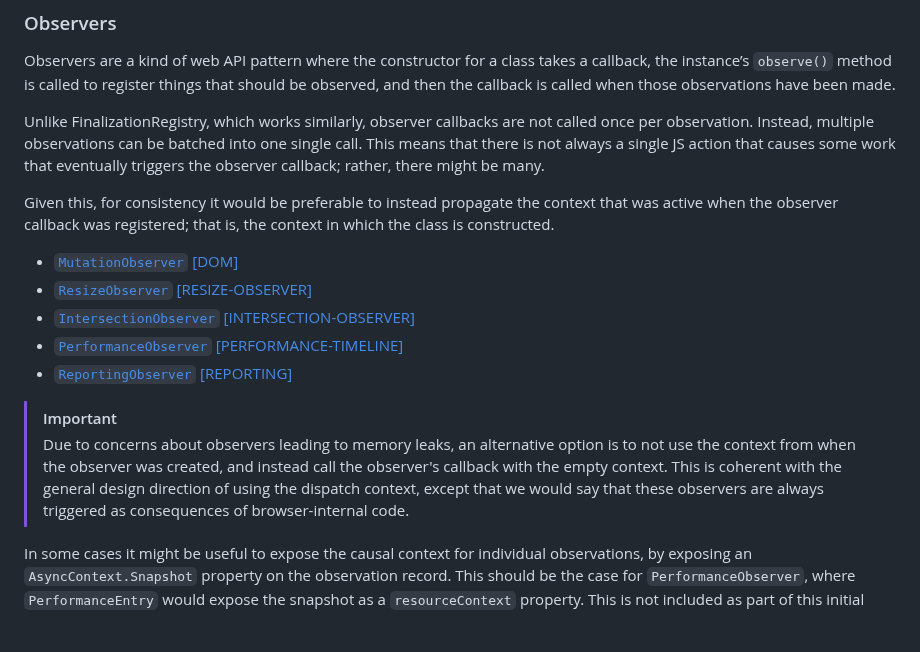
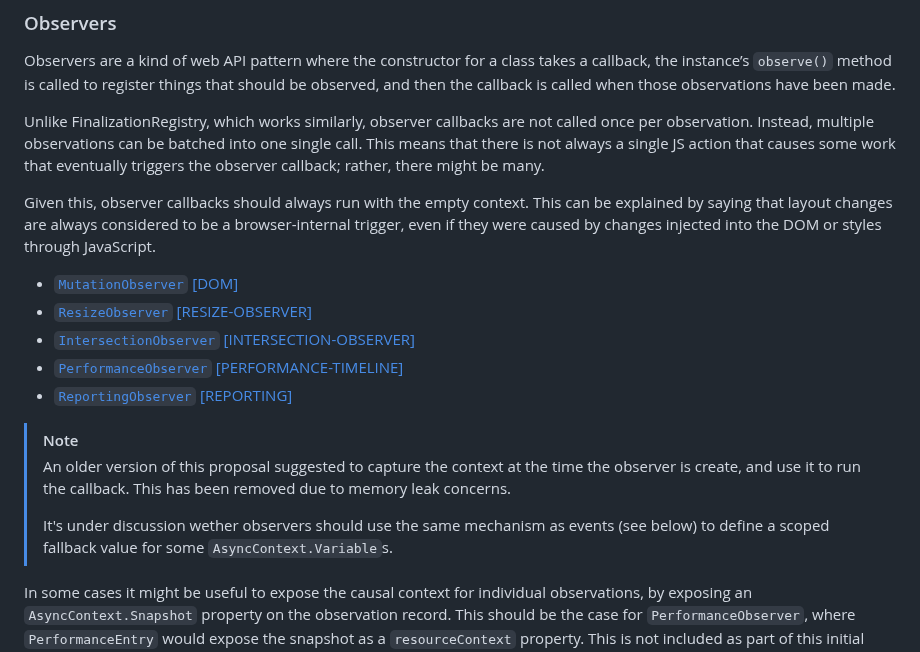
Before and after one commit to tc39/proposal-async-context, a Markdown page: WEB-INTEGRATION.md, the part around the change. GitHub-like rendering; blank space fills up the shorter version.

Commit message:
Update observers to match current thinking

```diff
--- a/WEB-INTEGRATION.md
+++ b/WEB-INTEGRATION.md
@@ -377,9 +377,9 @@ called once per observation. Instead, multiple observations can be batched into
 one single call. This means that there is not always a single JS action that causes
 some work that eventually triggers the observer callback; rather, there might be many.
 
-Given this, for consistency it would be preferable to instead propagate the context that
-was active when the observer callback was registered; that is, the context in which the
-class is constructed.
+Given this, observer callbacks should always run with the empty context. This can be explained
+by saying that layout changes are always considered to be a browser-internal trigger, even if
+they were caused by changes injected into the DOM or styles through JavaScript.
 
 - [`MutationObserver`](https://dom.spec.whatwg.org/#mutationobserver)
   [\[DOM\]](https://dom.spec.whatwg.org/)
@@ -392,12 +392,12 @@ class is constructed.
 - [`ReportingObserver`](https://w3c.github.io/reporting/#reportingobserver)
   [\[REPORTING\]](https://w3c.github.io/reporting/)
 
-> [!IMPORTANT]
-> Due to concerns about observers leading to memory leaks, an alternative
-> option is to not use the context from when the observer was created, and instead call the observer's
-> callback with the empty context. This is coherent with the general design direction
-> of using the dispatch context, except that we would say that these observers are always
-> triggered as consequences of browser-internal code.
+> [!NOTE]
+> An older version of this proposal suggested to capture the context at the time the observer
+> is create, and use it to run the callback. This has been removed due to memory leak concerns.
+>
+> It's under discussion wether observers should use the same mechanism as events (see below)
+> to define a scoped fallback value for some `AsyncContext.Variable`s.
 
 In some cases it might be useful to expose the causal context for individual
 observations, by exposing an `AsyncContext.Snapshot` property on the observation
```
